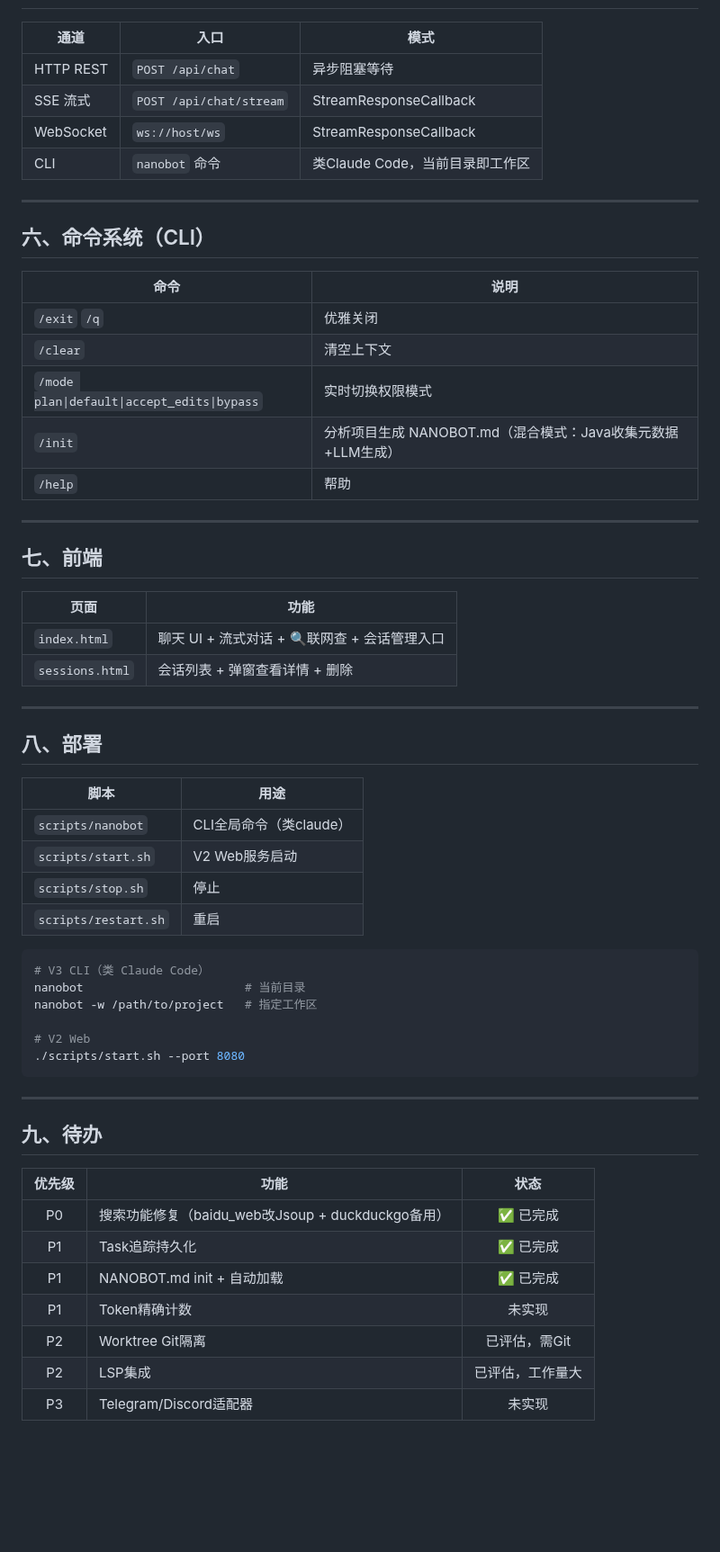
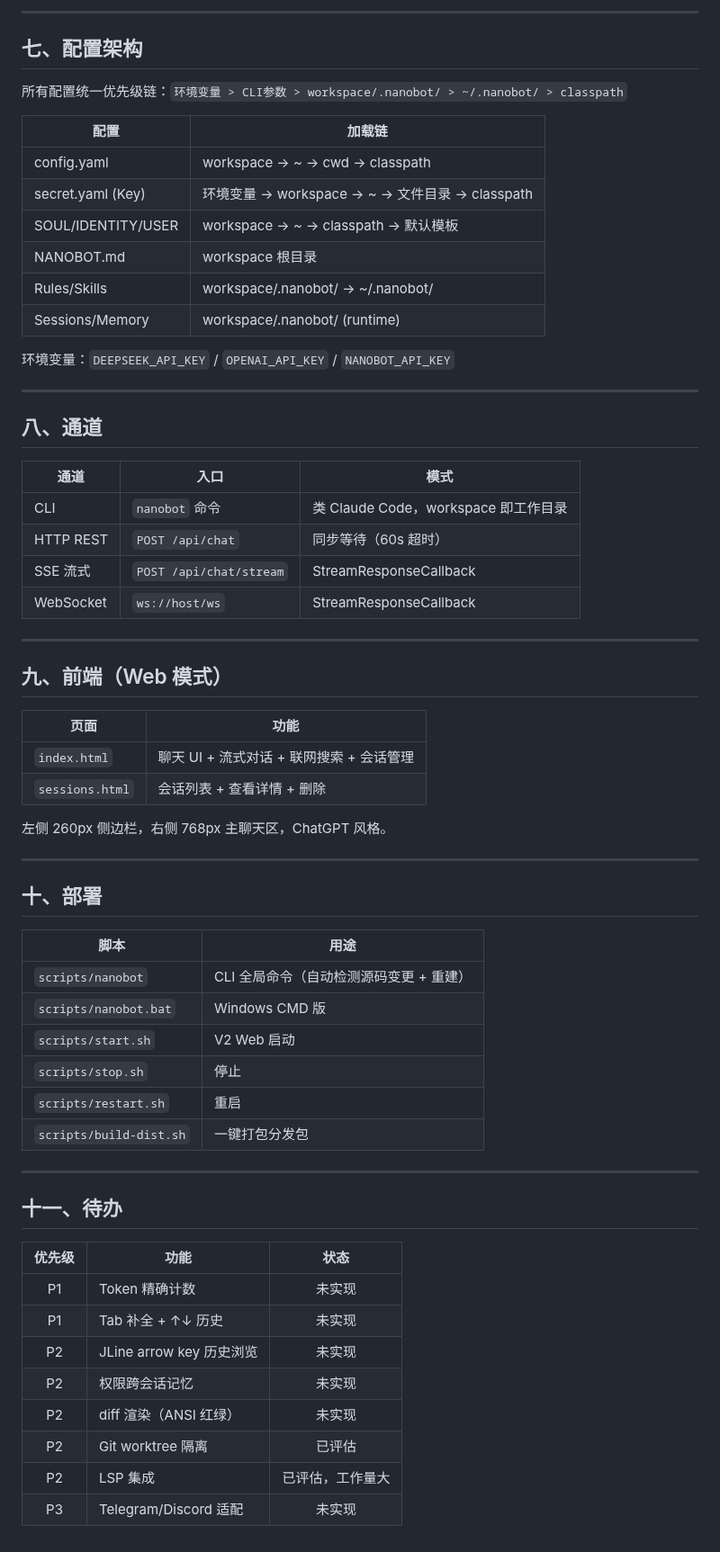
Before and after one commit to ztkyaojiayou/mynanobot-java, a Markdown page: docs/PROJECT_STATUS.md, the part around one of its changes. Shown at 90% size. GitHub-like rendering; blank space fills up the shorter version.

````diff
--- a/docs/PROJECT_STATUS.md
+++ b/docs/PROJECT_STATUS.md
@@ -99,62 +136,66 @@ PreToolUse Hook → Guards × 3 → RuleEngine → PermissionMode → Execute
+---
+
+## 七、配置架构
+
+所有配置统一优先级链：`环境变量 > CLI参数 > workspace/.nanobot/ > ~/.nanobot/ > classpath`
+
+| 配置 | 加载链 |
+|------|--------|
+| config.yaml | workspace → ~ → cwd → classpath |
+| secret.yaml (Key) | 环境变量 → workspace → ~ → 文件目录 → classpath |
+| SOUL/IDENTITY/USER | workspace → ~ → classpath → 默认模板 |
+| NANOBOT.md | workspace 根目录 |
+| Rules/Skills | workspace/.nanobot/ → ~/.nanobot/ |
+| Sessions/Memory | workspace/.nanobot/ (runtime) |
+
+环境变量：`DEEPSEEK_API_KEY` / `OPENAI_API_KEY` / `NANOBOT_API_KEY`
+
+---
+
+## 八、通道
 
 | 通道 | 入口 | 模式 |
 |------|------|------|
-| HTTP REST | `POST /api/chat` | 异步阻塞等待 |
+| CLI | `nanobot` 命令 | 类 Claude Code，workspace 即工作目录 |
+| HTTP REST | `POST /api/chat` | 同步等待（60s 超时） |
 | SSE 流式 | `POST /api/chat/stream` | StreamResponseCallback |
 | WebSocket | `ws://host/ws` | StreamResponseCallback |
-| CLI | `nanobot` 命令 | 类Claude Code，当前目录即工作区 |
 
 ---
 
-## 六、命令系统（CLI）
+## 九、前端（Web 模式）
 
-| 命令 | 说明 |
+| 页面 | 功能 |
 |------|------|
-| `/exit` `/q` | 优雅关闭 |
-| `/clear` | 清空上下文 |
-| `/mode plan\|default\|accept_edits\|bypass` | 实时切换权限模式 |
-| `/init` | 分析项目生成 NANOBOT.md（混合模式：Java收集元数据+LLM生成） |
-| `/help` | 帮助 |
+| `index.html` | 聊天 UI + 流式对话 + 联网搜索 + 会话管理 |
+| `sessions.html` | 会话列表 + 查看详情 + 删除 |
+
+左侧 260px 侧边栏，右侧 768px 主聊天区，ChatGPT 风格。
 
 ---
 
-## 七、前端
+## 十、部署
 
-| 页面 | 功能 |
+| 脚本 | 用途 |
 |------|------|
-| `index.html` | 聊天 UI + 流式对话 + 🔍联网查 + 会话管理入口 |
-| `sessions.html` | 会话列表 + 弹窗查看详情 + 删除 |
+| `scripts/nanobot` | CLI 全局命令（自动检测源码变更 + 重建） |
+| `scripts/nanobot.bat` | Windows CMD 版 |
+| `scripts/start.sh` | V2 Web 启动 |
+| `scripts/stop.sh` | 停止 |
+| `scripts/restart.sh` | 重启 |
+| `scripts/build-dist.sh` | 一键打包分发包 |
 
 ---
 
-## 八、部署
-
-| 脚本 | 用途 |
-|------|------|
-| `scripts/nanobot` | CLI全局命令（类claude） |
-| `scripts/start.sh` | V2 Web服务启动 |
-| `scripts/stop.sh` | 停止 |
-| `scripts/restart.sh` | 重启 |
-
-```bash
-# V3 CLI（类 Claude Code）
-nanobot                       # 当前目录
-nanobot -w /path/to/project   # 指定工作区
-
-# V2 Web
-./scripts/start.sh --port 8080
-```
-
----
-
-## 九、待办
+## 十一、待办
 
 | 优先级 | 功能 | 状态 |
 |:--:|------|:--:|
-| P0 | 搜索功能修复（baidu_web改Jsoup + duckduckgo备用） | ✅ 已完成 |
-| P1 | Task追踪持久化 | ✅ 已完成 |
-| P1 | NANOBOT.md init + 自动加载 | ✅ 已完成 |
-| P1 | Token精确计数 | 未实现 |
-| P2 | Worktree Git隔离 | 已评估，需Git |
-| P2 | LSP集成 | 已评估，工作量大 |
-| P3 | Telegram/Discord适配器 | 未实现 |
+| P1 | Token 精确计数 | 未实现 |
+| P1 | Tab 补全 + ↑↓ 历史 | 未实现 |
+| P2 | JLine arrow key 历史浏览 | 未实现 |
+| P2 | 权限跨会话记忆 | 未实现 |
+| P2 | diff 渲染（ANSI 红绿） | 未实现 |
+| P2 | Git worktree 隔离 | 已评估 |
+| P2 | LSP 集成 | 已评估，工作量大 |
+| P3 | Telegram/Discord 适配 | 未实现 |
````
Also changed, not shown: other parts of docs/PROJECT_STATUS.md (+88 -51 lines).
